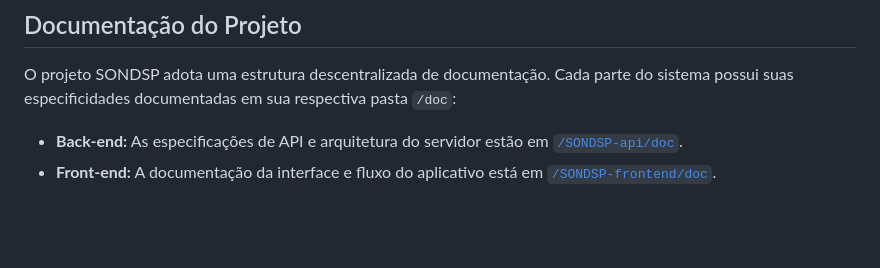
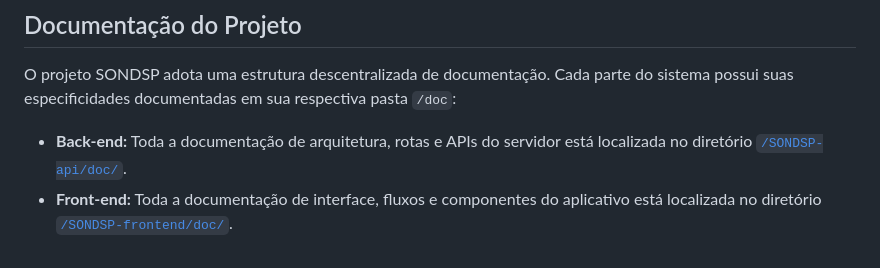
Before and after one commit to The-Office-Devs/SONDSP, a Markdown page: README.md, the part around one of its changes. Rendered like a GitHub page; blank space fills up the shorter version.

```diff
--- a/README.md
+++ b/README.md
@@ -38,5 +38,5 @@ O repositório possui duas branches de integração contínua:
 ## Documentação do Projeto
 O projeto SONDSP adota uma estrutura descentralizada de documentação. Cada parte do sistema possui suas especificidades documentadas em sua respectiva pasta `/doc`:
 
-* **Back-end:** As especificações de API e arquitetura do servidor estão em [`/SONDSP-api/doc`](./SONDSP-api/doc).
-* **Front-end:** A documentação da interface e fluxo do aplicativo está em [`/SONDSP-frontend/doc`](./SONDSP-frontend/doc).
+* **Back-end:** Toda a documentação de arquitetura, rotas e APIs do servidor está localizada no diretório [`/SONDSP-api/doc/`](./SONDSP-api/doc/).
+* **Front-end:** Toda a documentação de interface, fluxos e componentes do aplicativo está localizada no diretório [`/SONDSP-frontend/doc/`](./SONDSP-frontend/doc/).
```
Also changed, not shown: other parts of README.md (+1 -1 lines).
